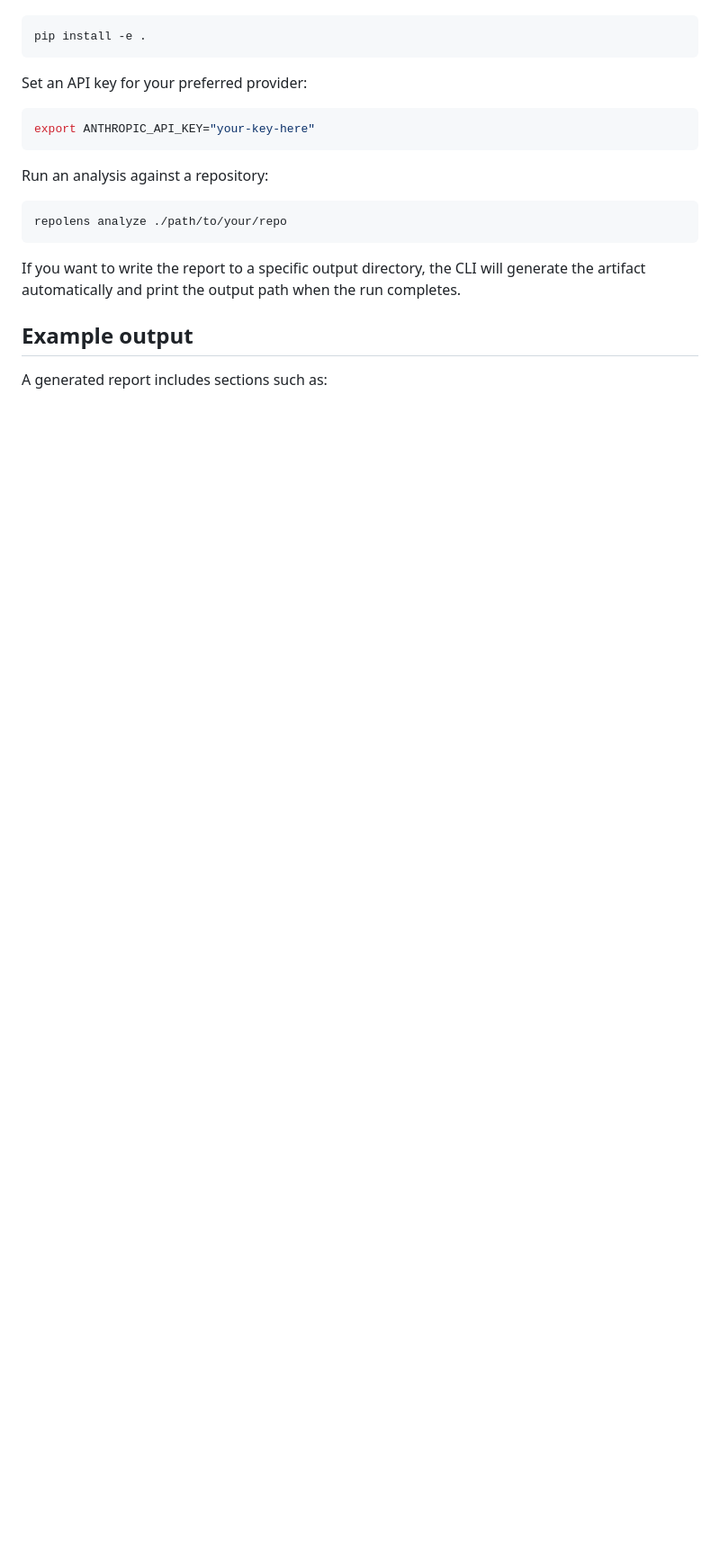
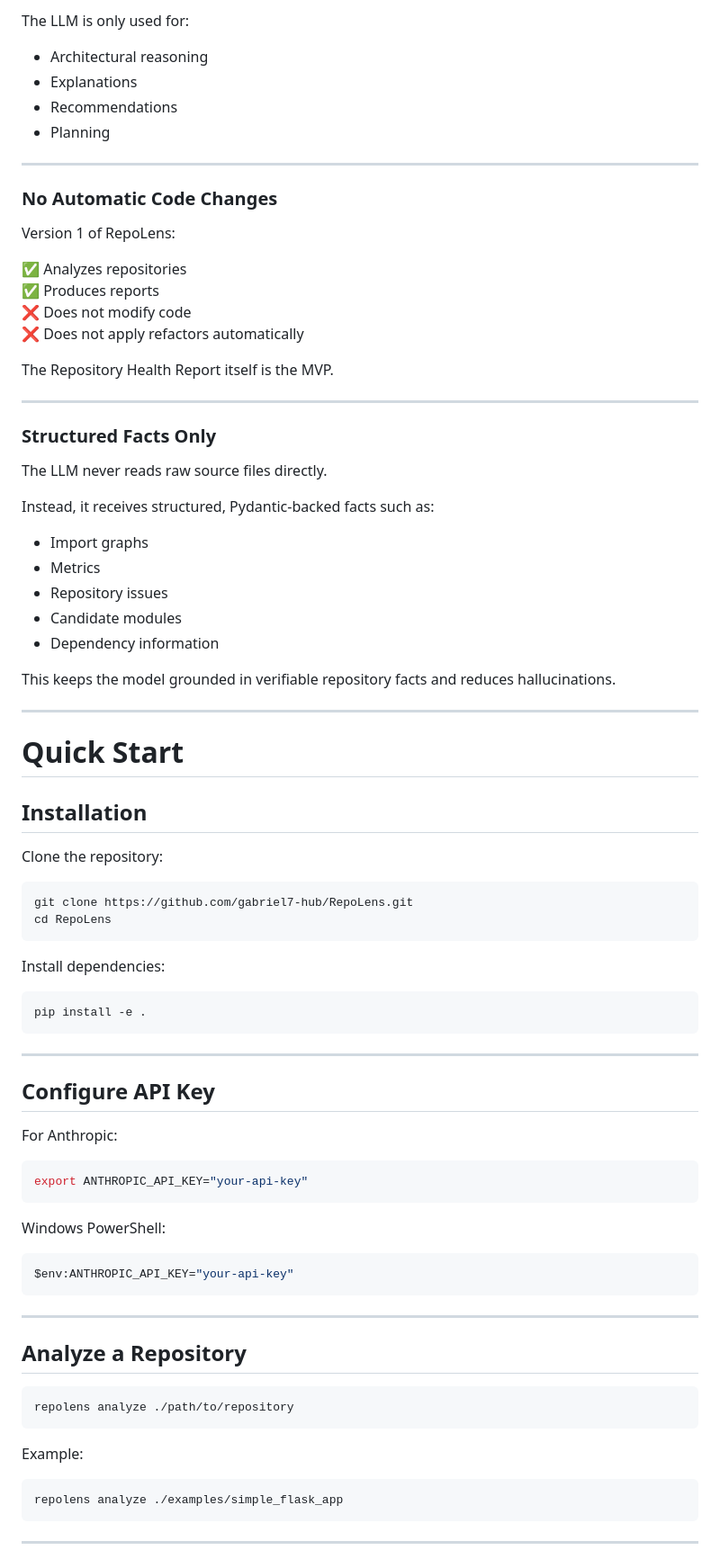
Before and after one commit to Vaitheesh1999/RepoLens, a Markdown page: README.md, the part around one of its changes. Shown at 90% size. Rendered like a GitHub page; blank space fills up the shorter version.

````diff
--- a/README.md
+++ b/README.md
@@ -14,23 +70,87 @@ Install the package from the repository root:
+The LLM is only used for:
+
+- Architectural reasoning
+- Explanations
+- Recommendations
+- Planning
+
+---
+
+### No Automatic Code Changes
+
+Version 1 of RepoLens:
+
+✅ Analyzes repositories
+✅ Produces reports
+❌ Does not modify code
+❌ Does not apply refactors automatically
+
+The Repository Health Report itself is the MVP.
+
+---
+
+### Structured Facts Only
+
+The LLM never reads raw source files directly.
+
+Instead, it receives structured, Pydantic-backed facts such as:
+
+- Import graphs
+- Metrics
+- Repository issues
+- Candidate modules
+- Dependency information
+
+This keeps the model grounded in verifiable repository facts and reduces hallucinations.
+
+---
+
+# Quick Start
+
+## Installation
+
+Clone the repository:
+
+```bash
+git clone https://github.com/gabriel7-hub/RepoLens.git
+cd RepoLens
+```
+
+Install dependencies:
 
 ```bash
 pip install -e .
 ```
 
-Set an API key for your preferred provider:
+---
+
+## Configure API Key
+
+For Anthropic:
 
 ```bash
-export ANTHROPIC_API_KEY="your-key-here"
+export ANTHROPIC_API_KEY="your-api-key"
 ```
 
-Run an analysis against a repository:
+Windows PowerShell:
+
+```powershell
+$env:ANTHROPIC_API_KEY="your-api-key"
+```
+
+---
+
+## Analyze a Repository
 
 ```bash
-repolens analyze ./path/to/your/repo
+repolens analyze ./path/to/repository
 ```
 
-If you want to write the report to a specific output directory, the CLI will generate the artifact automatically and print the output path when the run completes.
+Example:
 
-## Example output
+```bash
+repolens analyze ./examples/simple_flask_app
+```
 
-A generated report includes sections such as:
+---
 
````
Also changed, not shown: other parts of README.md (+210 -39 lines).
